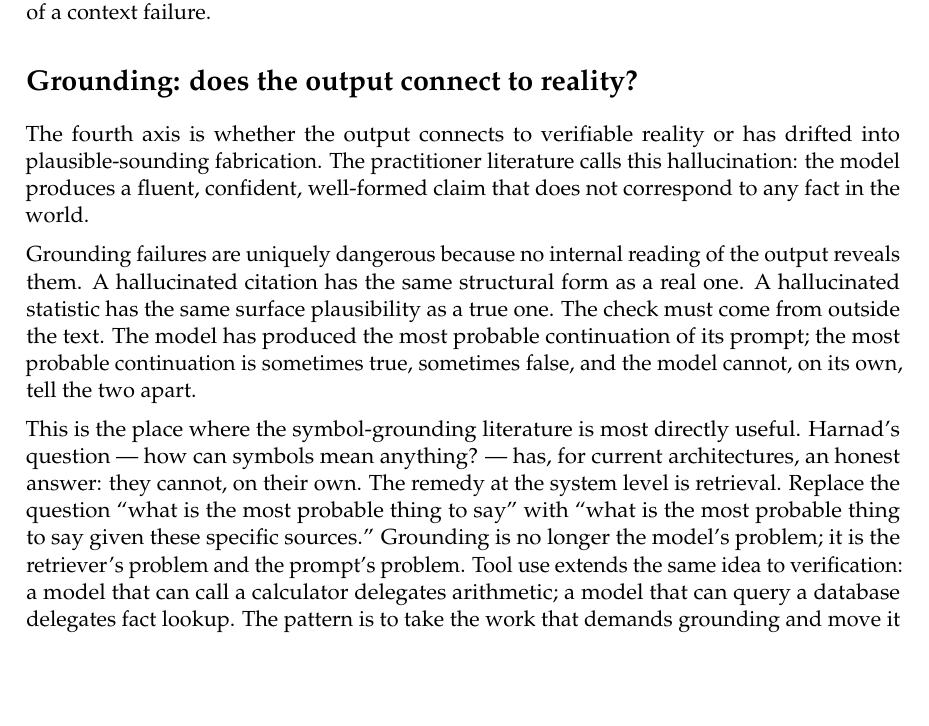
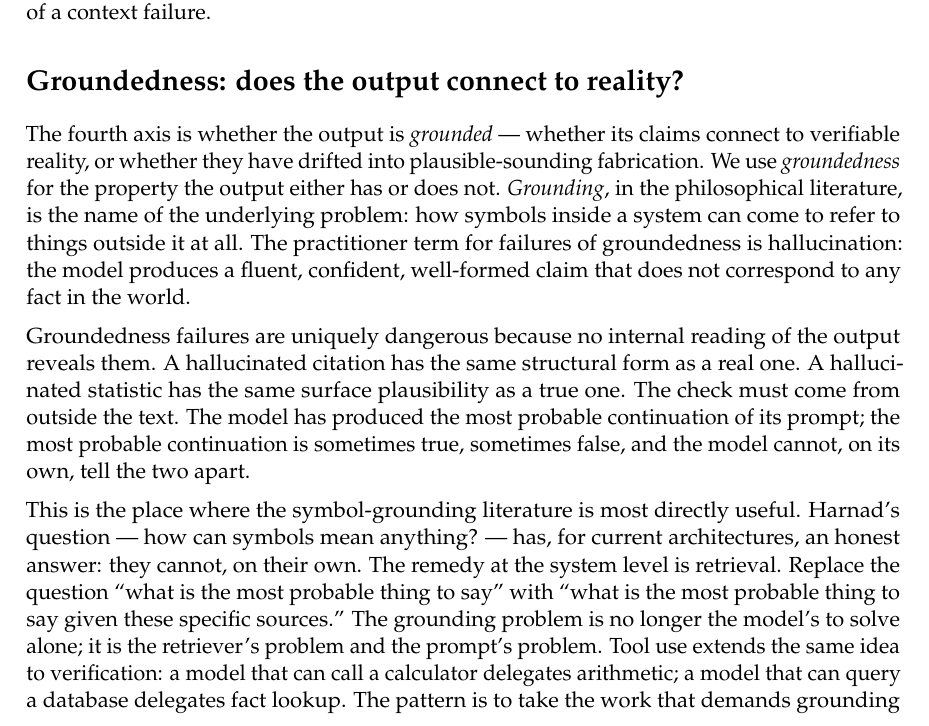
Before and after one commit to lima-bravo/llm-systems-reader, a LaTeX document (article/human_centric_error_model.tex): part of page 3 of 6, cut so that both start at the same text, the shorter picture padded with empty space. Compiled offline with pdfLaTeX.

Commit message:
Wave 7.1: Use "groundedness" for the property, "grounding" for the problem
Tighten terminology in the article. The fourth axis names a
property the output either has or does not — better expressed as
"groundedness" than as "grounding," which doubles as the action
sense (something we do to the model) and as the philosophical
problem (Harnad). The split:

  * Property / axis label: groundedness
  * Underlying problem and literature: grounding
  * Adjective form for the output: grounded

Section header, ladder list, predicate references, and "improve
groundedness" / "groundedness failures" usages now consistently
use the property form. The section opens with an explicit
property/problem distinction so the reader is not left to
reverse-engineer it. Citations to Harnad's "Symbol Grounding
Problem" remain unchanged. Industry precedent (RAGAS, Azure AI
Groundedness Detection) supports the property-form usage.

Rebuilt PDF clean at 6 pages.

```diff
--- a/article/human_centric_error_model.tex
+++ b/article/human_centric_error_model.tex
@@ -19,7 +19,7 @@
 \setlength{\droptitle}{-3em}
 
 \title{When Your LLM Is Wrong, What Kind of Wrong Is It?\\[0.3em]
-\large A diagnostic ladder --- structure, meaning, context, grounding, environment --- for the conversation between engineers and the people who use what they build.}
+\large A diagnostic ladder --- structure, meaning, context, groundedness, environment --- for the conversation between engineers and the people who use what they build.}
 
 \author{Lodewijk Bonebakker\thanks{Drafting assistance: Claude Opus 4.7 (Anthropic). The author chose the framework, scope, and voice; the model produced prose under direction; the author edited. Errors that survived this process are the author's.}}
 
@@ -181,15 +181,20 @@ what would count as a good one. The asymmetry between the ease of
 recognition and the difficulty of fix is the diagnostic signature
 of a context failure.
 
-\section*{Grounding: does the output connect to reality?}
+\section*{Groundedness: does the output connect to reality?}
 
-The fourth axis is whether the output connects to verifiable
-reality or has drifted into plausible-sounding fabrication. The
-practitioner literature calls this hallucination: the model
-produces a fluent, confident, well-formed claim that does not
-correspond to any fact in the world.
+The fourth axis is whether the output is \emph{grounded} ---
+whether its claims connect to verifiable reality, or whether they
+have drifted into plausible-sounding fabrication. We use
+\emph{groundedness} for the property the output either has or does
+not. \emph{Grounding}, in the philosophical literature, is the
+name of the underlying problem: how symbols inside a system can
+come to refer to things outside it at all. The practitioner term
+for failures of groundedness is hallucination: the model produces
+a fluent, confident, well-formed claim that does not correspond
+to any fact in the world.
 
-Grounding failures are uniquely dangerous because no internal
+Groundedness failures are uniquely dangerous because no internal
 reading of the output reveals them. A hallucinated citation has
 the same structural form as a real one. A hallucinated statistic
 has the same surface plausibility as a true one. The check must
@@ -204,8 +209,9 @@ anything? --- has, for current architectures, an honest answer:
 they cannot, on their own. The remedy at the system level is
 retrieval. Replace the question ``what is the most probable thing
 to say'' with ``what is the most probable thing to say given these
-specific sources.'' Grounding is no longer the model's problem; it
-is the retriever's problem and the prompt's problem. Tool use
+specific sources.'' The grounding problem is no longer the model's
+to solve alone; it is the retriever's problem and the prompt's
+problem. Tool use
 extends the same idea to verification: a model that can call a
 calculator delegates arithmetic; a model that can query a database
 delegates fact lookup. The pattern is to take the work that demands
```
Also changed, not shown: article/human_centric_error_model.md (+13 -13 lines), article/human_centric_error_model.pdf, article/human_centric_error_model.tex (16 more changed lines).
